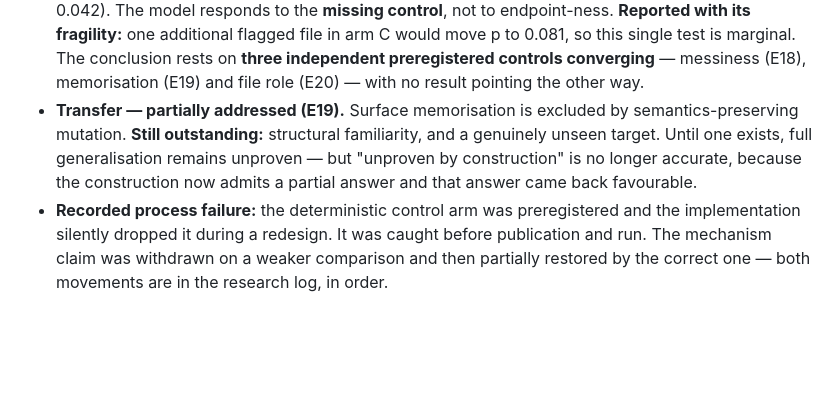
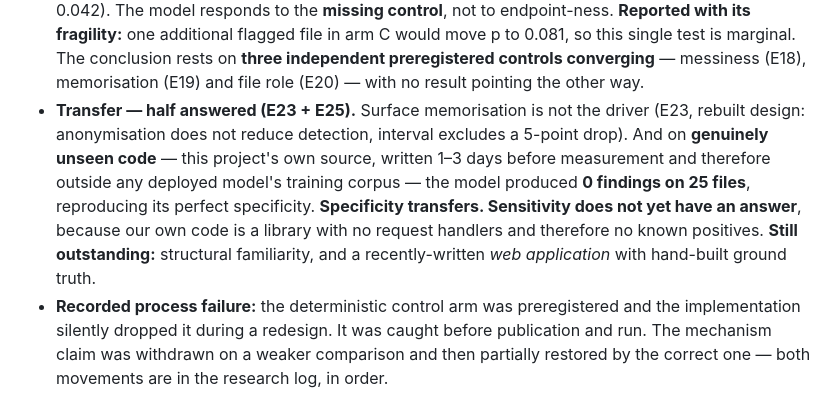
Before and after one commit to manhquydev/sentinel-security-platform, a Markdown page: docs/decisions/0027-the-llm-belongs-in-the-generative-role-on-absence-of-control-classes.md, the part around the change. Drawn GitHub-style; blank space fills up the shorter version.

Commit message:
docs: record the transfer scoreboard across ledger, synthesis and 0027
Specificity is confirmed on code the model cannot have trained on; sensitivity
has no answer there because our own source is a library with no request handlers
and so offers no known positives. Names what would close the remaining half: a
recently-written web application with hand-built ground truth.

```diff
--- a/docs/decisions/0027-the-llm-belongs-in-the-generative-role-on-absence-of-control-classes.md
+++ b/docs/decisions/0027-the-llm-belongs-in-the-generative-role-on-absence-of-control-classes.md
@@ -159,10 +159,13 @@ file-role recognition. Both are open questions again.
   single test is marginal. The conclusion rests on **three independent preregistered controls
   converging** — messiness (E18), memorisation (E19) and file role (E20) — with no result pointing the
   other way.
-- **Transfer — partially addressed (E19).** Surface memorisation is excluded by semantics-preserving
-  mutation. **Still outstanding:** structural familiarity, and a genuinely unseen target. Until one
-  exists, full generalisation remains unproven — but "unproven by construction" is no longer accurate,
-  because the construction now admits a partial answer and that answer came back favourable.
+- **Transfer — half answered (E23 + E25).** Surface memorisation is not the driver (E23, rebuilt design:
+  anonymisation does not reduce detection, interval excludes a 5-point drop). And on **genuinely unseen
+  code** — this project's own source, written 1–3 days before measurement and therefore outside any
+  deployed model's training corpus — the model produced **0 findings on 25 files**, reproducing its
+  perfect specificity. **Specificity transfers. Sensitivity does not yet have an answer**, because our
+  own code is a library with no request handlers and therefore no known positives. **Still outstanding:**
+  structural familiarity, and a recently-written *web application* with hand-built ground truth.
 - **Recorded process failure:** the deterministic control arm was preregistered and the implementation
   silently dropped it during a redesign. It was caught before publication and run. The mechanism claim
   was withdrawn on a weaker comparison and then partially restored by the correct one — both movements
```
Also changed, not shown: docs/ai-sast-research-log.md (+1 -0 lines), 1 other file.
